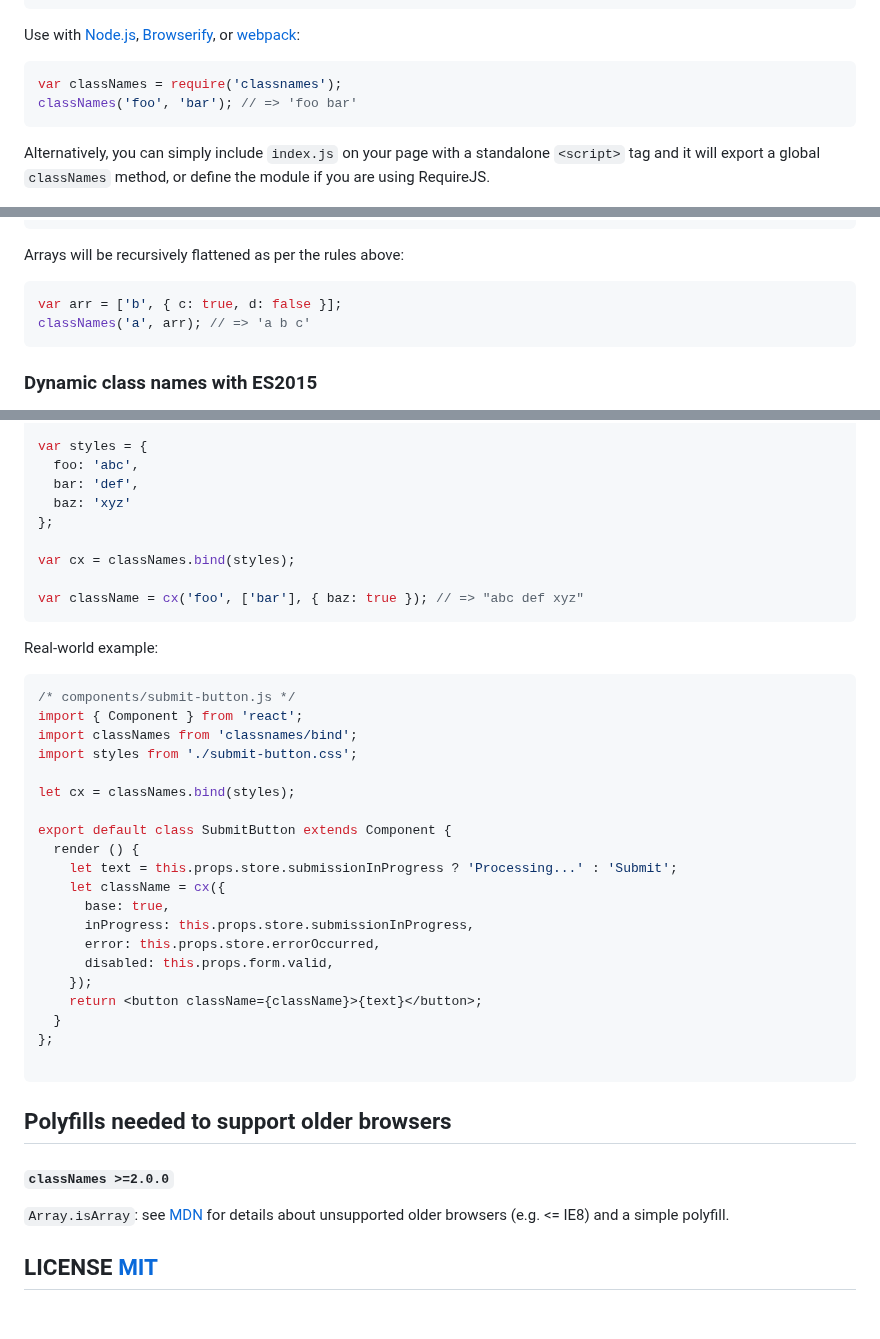
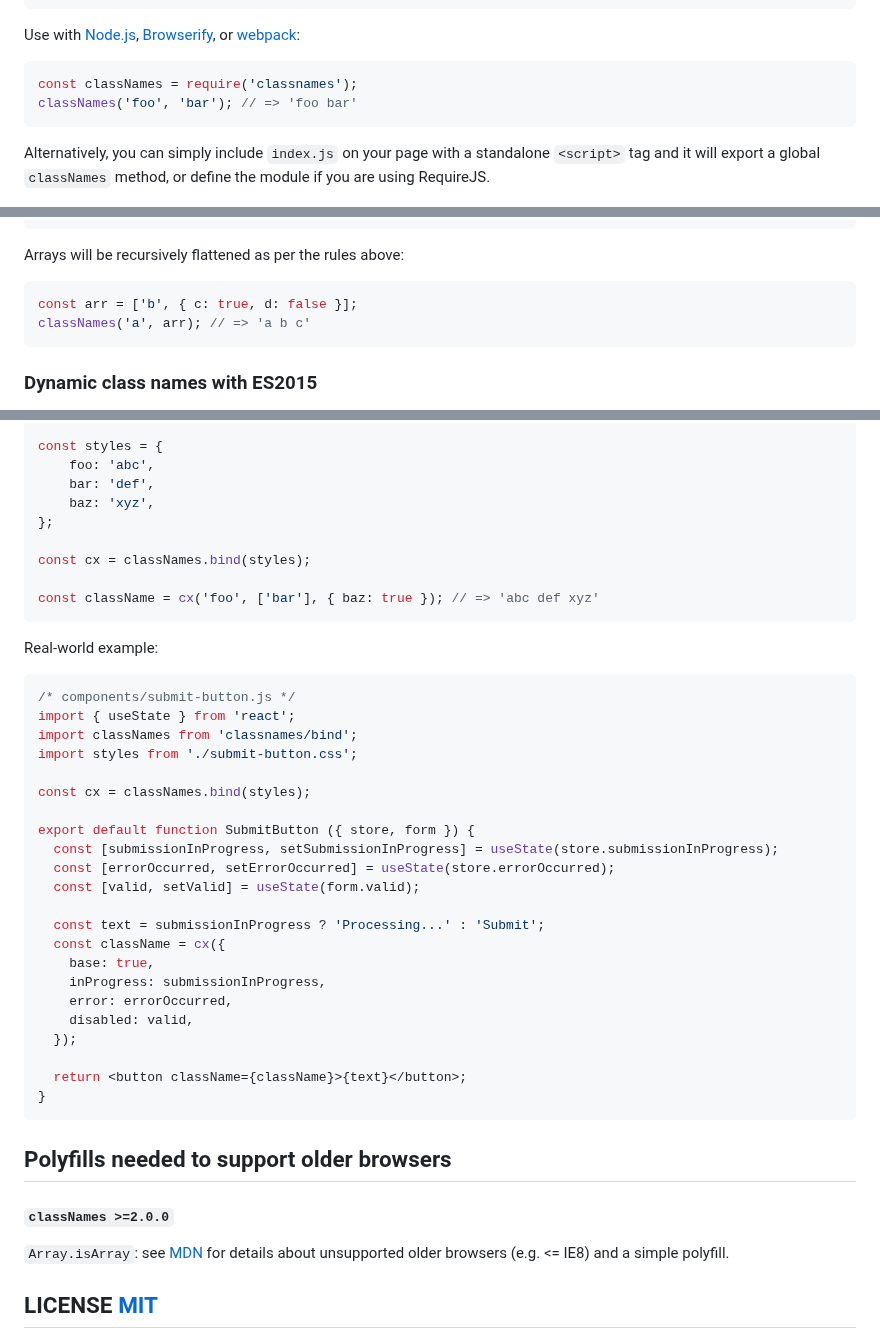
Before and after one commit to JedWatson/classnames, a Markdown page: README.md, 3 parts joined by grey strips. Drawn GitHub-style; blank space fills up the shorter version.

````diff
--- a/README.md
+++ b/README.md
@@ -25,7 +24,7 @@ yarn add classnames
 Use with [Node.js](https://nodejs.org/en/), [Browserify](https://browserify.org/), or [webpack](https://webpack.github.io/):
 
 ```js
-var classNames = require('classnames');
+const classNames = require('classnames');
 classNames('foo', 'bar'); // => 'foo bar'
 ```
 
@@ -62,7 +61,7 @@ classNames(null, false, 'bar', undefined, 0, 1, { baz: null }, ''); // => 'bar 1
 Arrays will be recursively flattened as per the rules above:
 
 ```js
-var arr = ['b', { c: true, d: false }];
+const arr = ['b', { c: true, d: false }];
 classNames('a', arr); // => 'a b c'
 ```
 
@@ -150,40 +172,41 @@ var classNames = require('classnames/bind');
 
-var styles = {
-  foo: 'abc',
-  bar: 'def',
-  baz: 'xyz'
+const styles = {
+	foo: 'abc',
+	bar: 'def',
+	baz: 'xyz',
 };
 
-var cx = classNames.bind(styles);
+const cx = classNames.bind(styles);
 
-var className = cx('foo', ['bar'], { baz: true }); // => "abc def xyz"
+const className = cx('foo', ['bar'], { baz: true }); // => 'abc def xyz'
 ```
 
 Real-world example:
 
 ```js
 /* components/submit-button.js */
-import { Component } from 'react';
+import { useState } from 'react';
 import classNames from 'classnames/bind';
 import styles from './submit-button.css';
 
-let cx = classNames.bind(styles);
+const cx = classNames.bind(styles);
 
-export default class SubmitButton extends Component {
-  render () {
-    let text = this.props.store.submissionInProgress ? 'Processing...' : 'Submit';
-    let className = cx({
-      base: true,
-      inProgress: this.props.store.submissionInProgress,
-      error: this.props.store.errorOccurred,
-      disabled: this.props.form.valid,
-    });
-    return <button className={className}>{text}</button>;
-  }
-};
+export default function SubmitButton ({ store, form }) {
+  const [submissionInProgress, setSubmissionInProgress] = useState(store.submissionInProgress);
+  const [errorOccurred, setErrorOccurred] = useState(store.errorOccurred);
+  const [valid, setValid] = useState(form.valid);
 
+  const text = submissionInProgress ? 'Processing...' : 'Submit';
+  const className = cx({
+    base: true,
+    inProgress: submissionInProgress,
+    error: errorOccurred,
+    disabled: valid,
+  });
+
+  return <button className={className}>{text}</button>;
+}
 ```
-
 
 ## Polyfills needed to support older browsers
 
@@ -191,7 +214,6 @@ export default class SubmitButton extends Component {
 
 `Array.isArray`: see [MDN](https://developer.mozilla.org/en-US/docs/Web/JavaScript/Reference/Global_Objects/Array/isArray) for details about unsupported older browsers (e.g. <= IE8) and a simple polyfill.
 
-
 ## LICENSE [MIT](LICENSE)
 
 Copyright (c) 2018 Jed Watson.
````
Also changed, not shown: other parts of README.md (+51 -29 lines).
